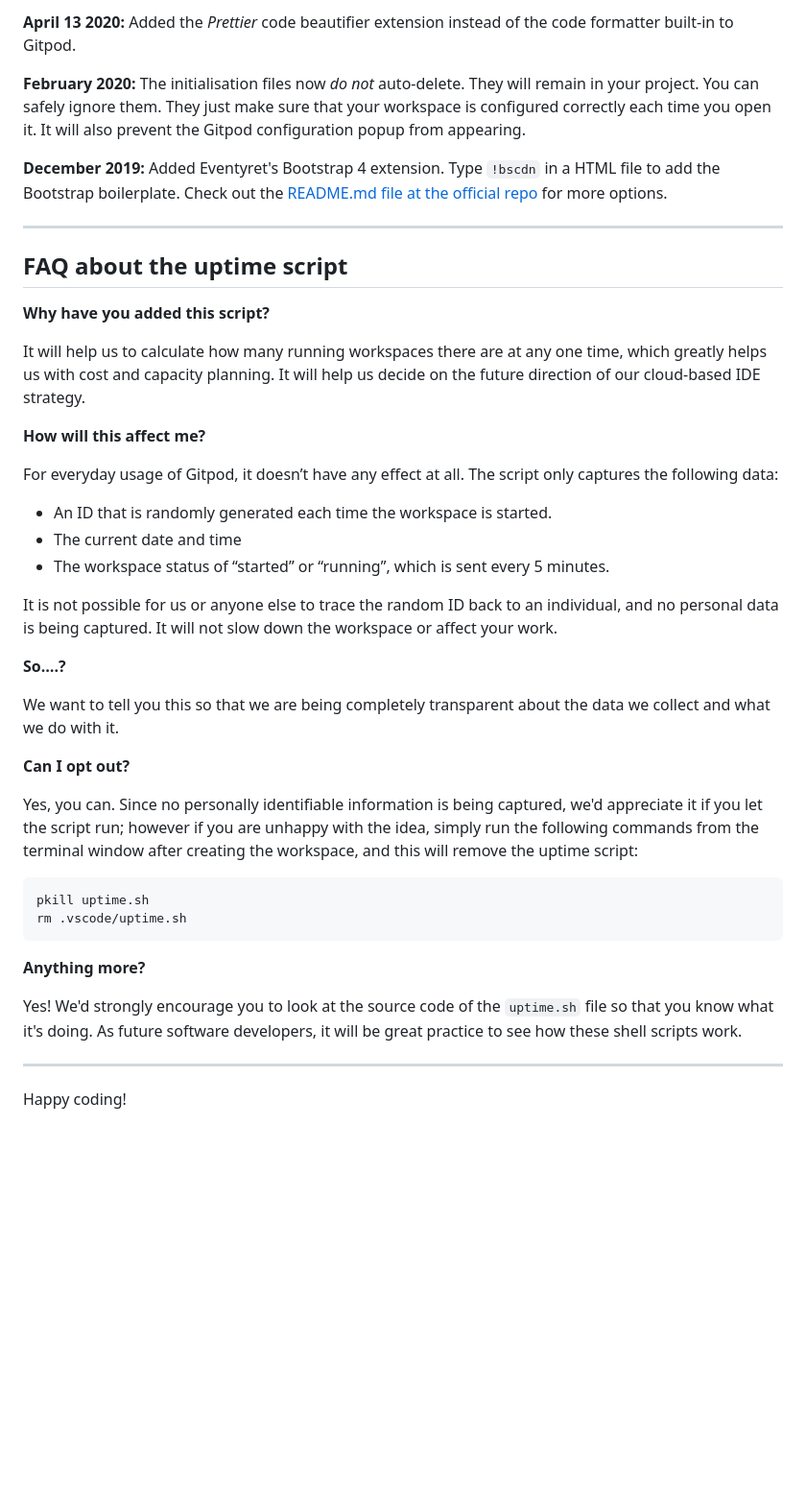
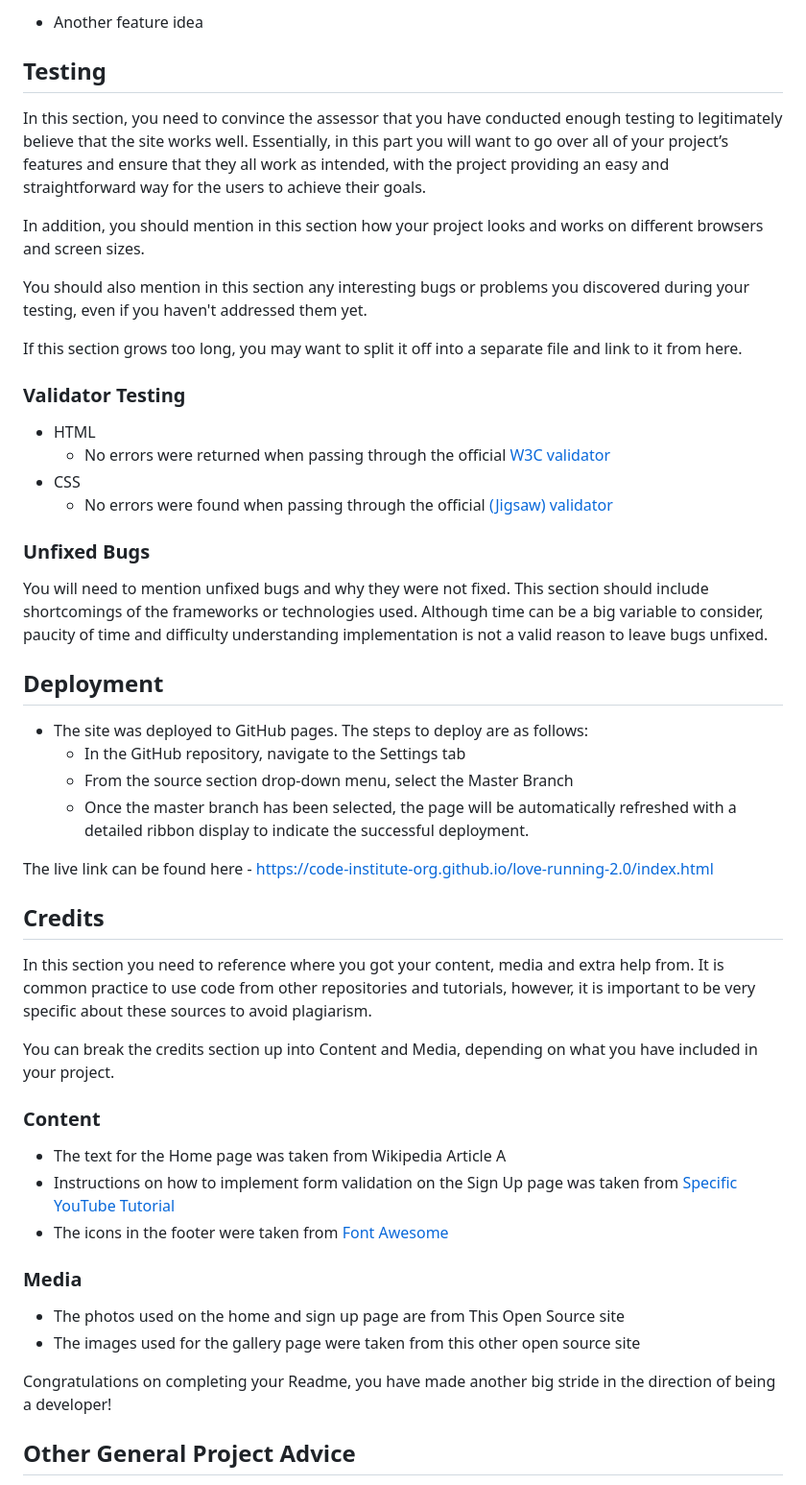
Before and after one commit to EJFleet/joan-fleetwood-actor, a Markdown page: README.md, the part around the change printed below. Shown: that part at 96% size. GitHub-like rendering; blank space fills up the shorter version.

Commit message:
Add README.md
Add Code Iinstitute README.md template

````diff
--- a/README.md
+++ b/README.md
@@ -66,45 +68,57 @@ We continually tweak and adjust this template to help give you the best experien
 
-**April 13 2020:** Added the _Prettier_ code beautifier extension instead of the code formatter built-in to Gitpod.
+- Another feature idea
 
-**February 2020:** The initialisation files now _do not_ auto-delete. They will remain in your project. You can safely ignore them. They just make sure that your workspace is configured correctly each time you open it. It will also prevent the Gitpod configuration popup from appearing.
+## Testing
 
-**December 2019:** Added Eventyret's Bootstrap 4 extension. Type `!bscdn` in a HTML file to add the Bootstrap boilerplate. Check out the <a href="https://github.com/Eventyret/vscode-bcdn" target="_blank">README.md file at the official repo</a> for more options.
+In this section, you need to convince the assessor that you have conducted enough testing to legitimately believe that the site works well. Essentially, in this part you will want to go over all of your project’s features and ensure that they all work as intended, with the project providing an easy and straightforward way for the users to achieve their goals.
 
-------
+In addition, you should mention in this section how your project looks and works on different browsers and screen sizes.
 
-## FAQ about the uptime script
+You should also mention in this section any interesting bugs or problems you discovered during your testing, even if you haven't addressed them yet.
 
-**Why have you added this script?**
+If this section grows too long, you may want to split it off into a separate file and link to it from here.
 
-It will help us to calculate how many running workspaces there are at any one time, which greatly helps us with cost and capacity planning. It will help us decide on the future direction of our cloud-based IDE strategy.
 
-**How will this affect me?**
+### Validator Testing
 
-For everyday usage of Gitpod, it doesn’t have any effect at all. The script only captures the following data:
+- HTML
+  - No errors were returned when passing through the official [W3C validator](https://validator.w3.org/nu/?doc=https%3A%2F%2Fcode-institute-org.github.io%2Flove-running-2.0%2Findex.html)
+- CSS
+  - No errors were found when passing through the official [(Jigsaw) validator](https://jigsaw.w3.org/css-validator/validator?uri=https%3A%2F%2Fvalidator.w3.org%2Fnu%2F%3Fdoc%3Dhttps%253A%252F%252Fcode-institute-org.github.io%252Flove-running-2.0%252Findex.html&profile=css3svg&usermedium=all&warning=1&vextwarning=&lang=en#css)
 
-- An ID that is randomly generated each time the workspace is started.
-- The current date and time
-- The workspace status of “started” or “running”, which is sent every 5 minutes.
+### Unfixed Bugs
 
-It is not possible for us or anyone else to trace the random ID back to an individual, and no personal data is being captured. It will not slow down the workspace or affect your work.
+You will need to mention unfixed bugs and why they were not fixed. This section should include shortcomings of the frameworks or technologies used. Although time can be a big variable to consider, paucity of time and difficulty understanding implementation is not a valid reason to leave bugs unfixed.
 
-**So….?**
+## Deployment
 
-We want to tell you this so that we are being completely transparent about the data we collect and what we do with it.
+- The site was deployed to GitHub pages. The steps to deploy are as follows:
+  - In the GitHub repository, navigate to the Settings tab
+  - From the source section drop-down menu, select the Master Branch
+  - Once the master branch has been selected, the page will be automatically refreshed with a detailed ribbon display to indicate the successful deployment.
 
-**Can I opt out?**
+The live link can be found here - https://code-institute-org.github.io/love-running-2.0/index.html
 
-Yes, you can. Since no personally identifiable information is being captured, we'd appreciate it if you let the script run; however if you are unhappy with the idea, simply run the following commands from the terminal window after creating the workspace, and this will remove the uptime script:
 
-```
-pkill uptime.sh
-rm .vscode/uptime.sh
-```
+## Credits
 
-**Anything more?**
+In this section you need to reference where you got your content, media and extra help from. It is common practice to use code from other repositories and tutorials, however, it is important to be very specific about these sources to avoid plagiarism.
 
-Yes! We'd strongly encourage you to look at the source code of the `uptime.sh` file so that you know what it's doing. As future software developers, it will be great practice to see how these shell scripts work.
+You can break the credits section up into Content and Media, depending on what you have included in your project.
 
----
+### Content
 
-Happy coding!
+- The text for the Home page was taken from Wikipedia Article A
+- Instructions on how to implement form validation on the Sign Up page was taken from [Specific YouTube Tutorial](https://www.youtube.com/)
+- The icons in the footer were taken from [Font Awesome](https://fontawesome.com/)
+
+### Media
+
+- The photos used on the home and sign up page are from This Open Source site
+- The images used for the gallery page were taken from this other open source site
+
+
+Congratulations on completing your Readme, you have made another big stride in the direction of being a developer!
+
+## Other General Project Advice
+
````
Also changed, not shown: other parts of README.md (+51 -35 lines).
